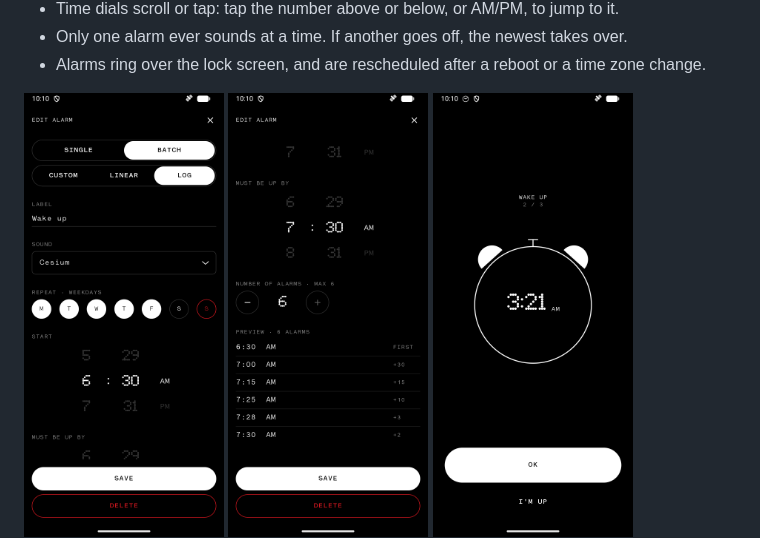
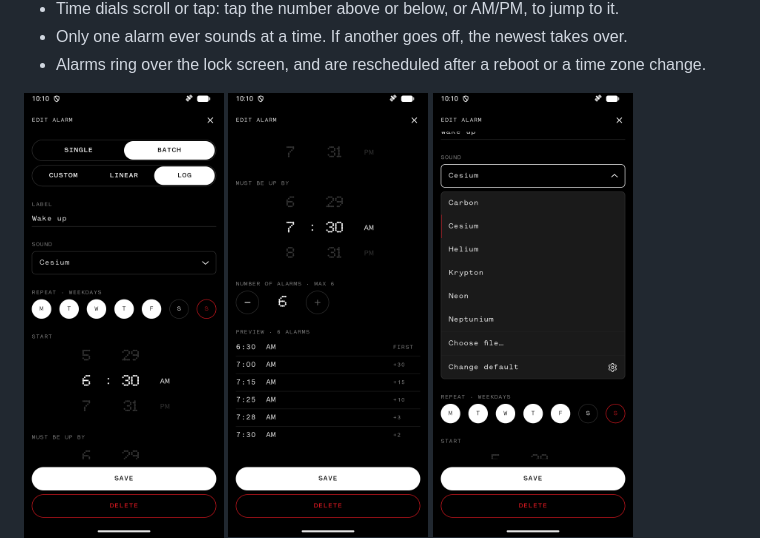
Before and after one commit to tarball0/cloc, a Markdown page: README.md, the part around the change. GitHub-like rendering; pictures changed too: docs/screenshots/sound-picker.png (added).

Commit message:
README: add sound picker screenshot
Co-Authored-By: Claude Opus 5.5 <noreply@anthropic.com>
Claude-Session: https://claude.ai/code/session_0171ixAAUMiUNeLy3cHhaWZk

```diff
--- a/README.md
+++ b/README.md
@@ -29,6 +29,7 @@ A clean analog dial (a thin ring, white hands, a red seconds hand) with the digi
 <p>
   <img src="docs/screenshots/editor.png" width="200" alt="Batch alarm editor with sound picker">
   <img src="docs/screenshots/editor-log.png" width="200" alt="LOG batch preview with rounded times">
+  <img src="docs/screenshots/sound-picker.png" width="200" alt="Alarm sound picker">
   <img src="docs/screenshots/ring.png" width="200" alt="Ringing batch alarm">
 </p>
 
```
